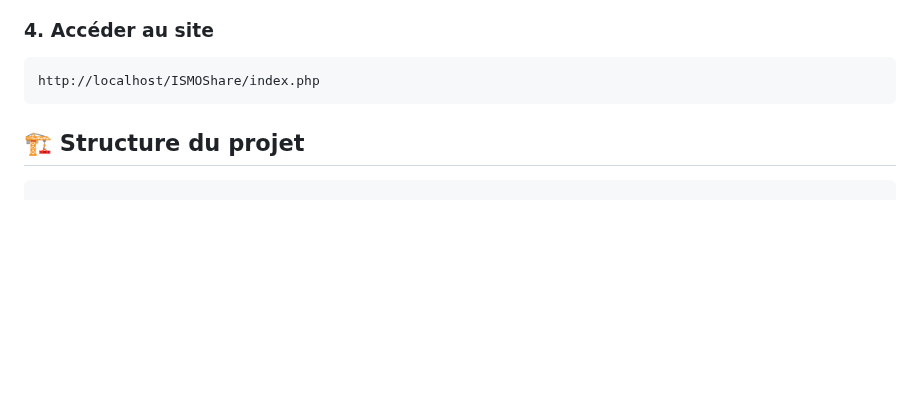
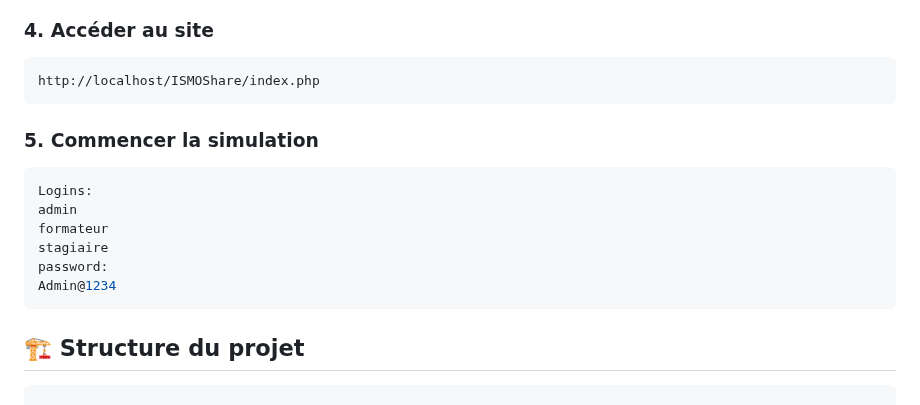
Before and after one commit to med6ba/ISMOShare, a Markdown page: README.md, the part around the change. Rendered like a GitHub page; blank space fills up the shorter version.

````diff
--- a/README.md
+++ b/README.md
@@ -56,6 +56,17 @@ Démarrer Apache et MySQL.
 
 ```bash
 http://localhost/ISMOShare/index.php
+```
+
+### 5. Commencer la simulation
+
+```bash
+Logins:
+admin
+formateur
+stagiaire
+password:
+Admin@1234
 ```
 
 ## 🏗️ Structure du projet
````
